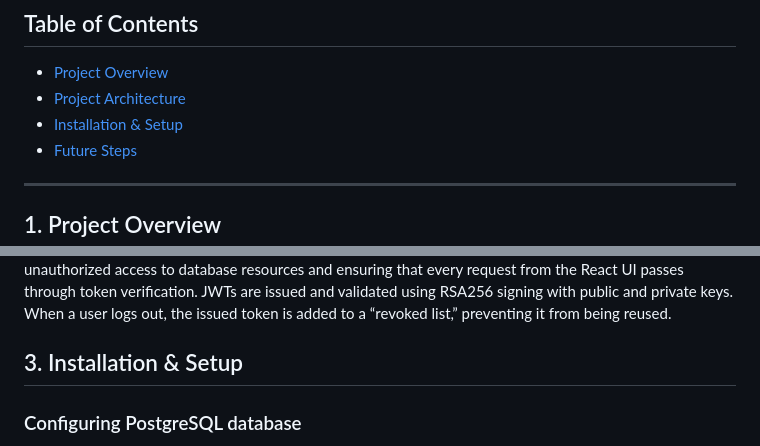
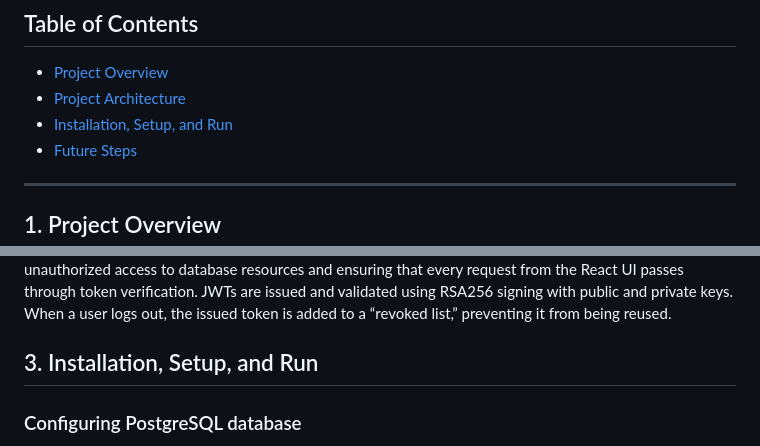
Before and after one commit to jeremiahdy55/springAIchatbot, a Markdown page: README.md, 2 parts joined by grey strips. GitHub-like rendering.

```diff
--- a/README.md
+++ b/README.md
@@ -7,7 +7,7 @@ Project Duration: June 2025 (one month)
 ## Table of Contents
 - [Project Overview](#1-project-overview)
 - [Project Architecture](#2-project-architecture)
-- [Installation & Setup](#3-installation--setup)
+- [Installation, Setup, and Run](#3-installation-setup-and-run)
 - [Future Steps](#4-future-steps)
 
 ---
@@ -45,7 +45,7 @@ The Backend database access microservice is built with Spring Boot and powered b
 
 The JWT Security microservice is built with Spring Boot and powered by *Spring Security* for authentication and authorization. It uses *Spring Data JPA* with a *PostgreSQL* database for secure and efficient data persistence, and *JJWT* (Java JWT) for JSON Web Token handling. This service acts as a gateway, blocking unauthorized access to database resources and ensuring that every request from the React UI passes through token verification. JWTs are issued and validated using RSA256 signing with public and private keys. When a user logs out, the issued token is added to a “revoked list,” preventing it from being reused.
 
-## 3. Installation & Setup
+## 3. Installation, Setup, and Run
 
 ### Configuring PostgreSQL database
 
```
